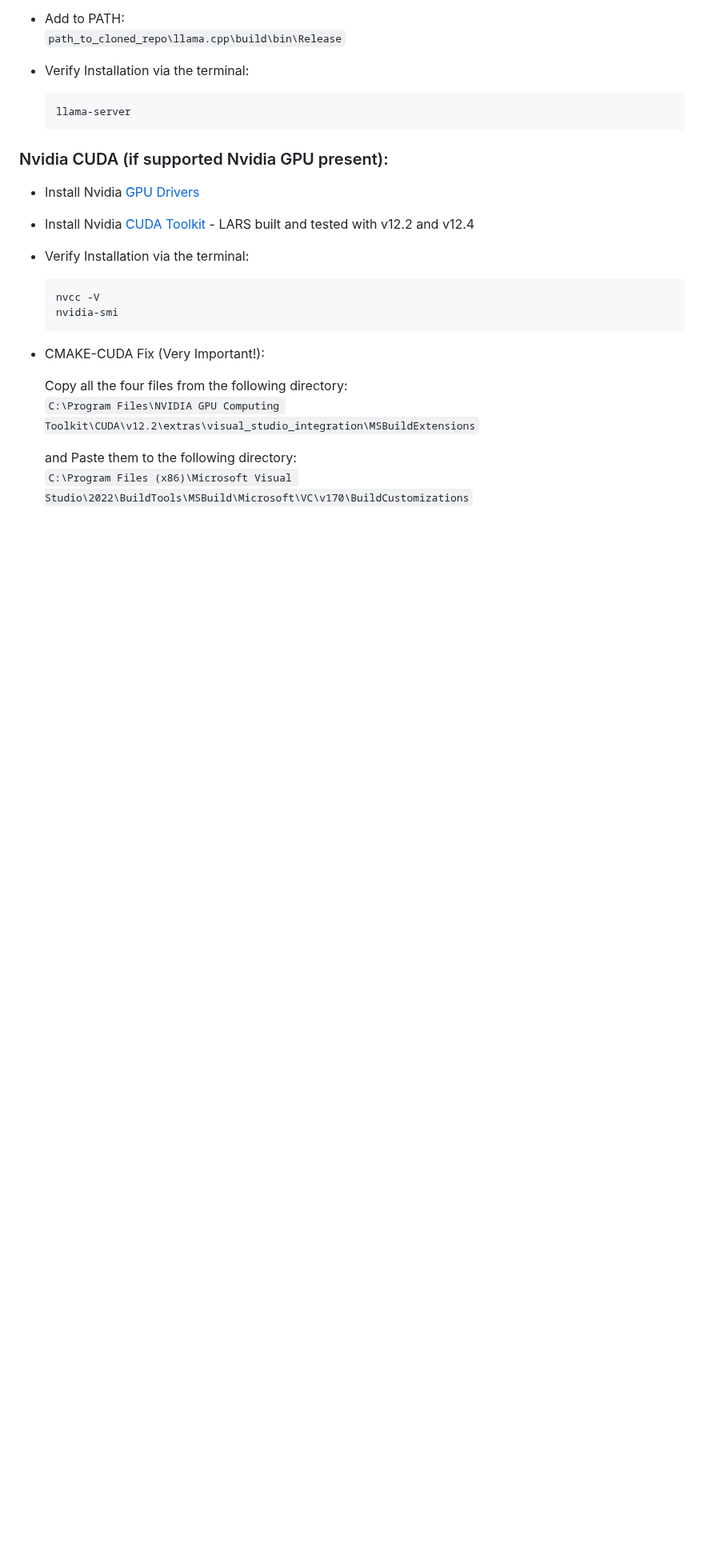
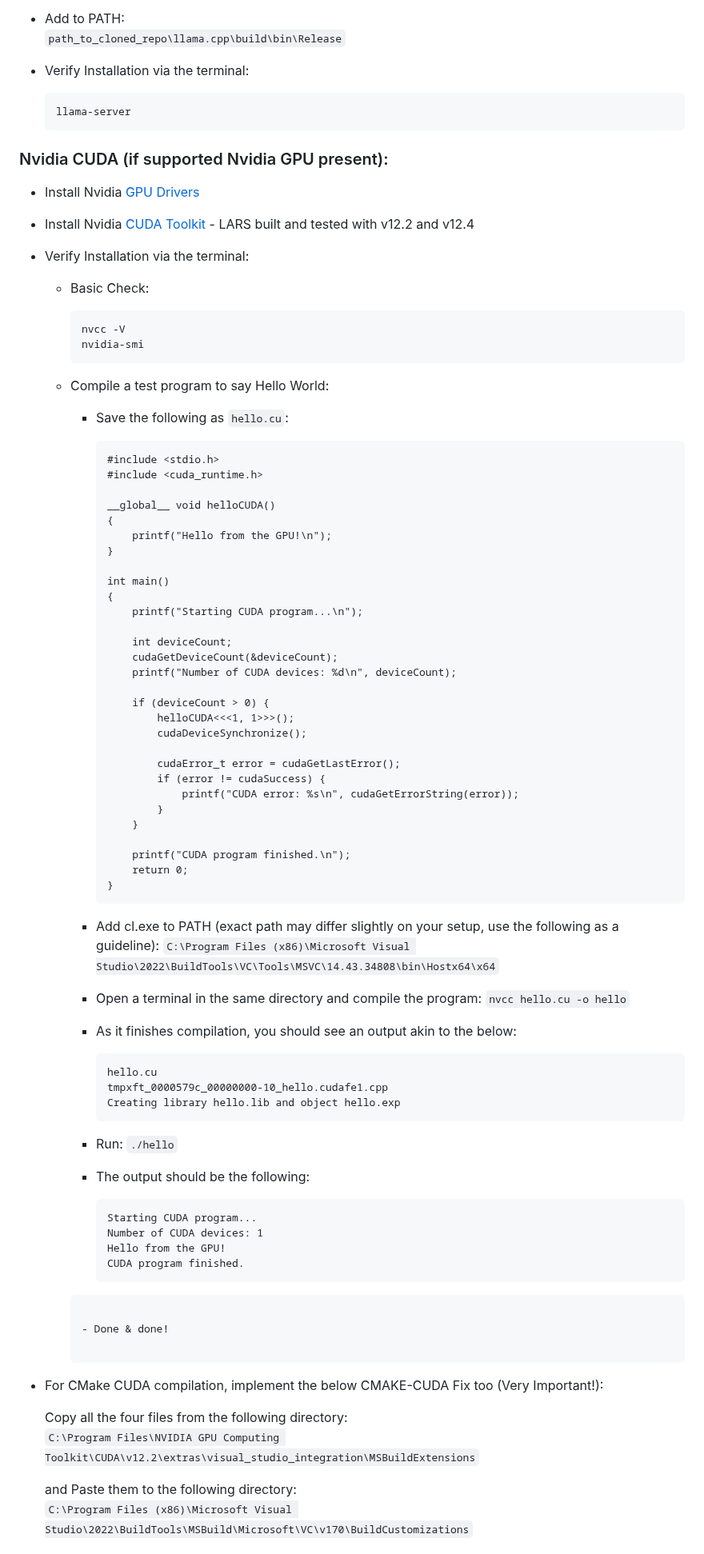
Before and after one commit to abgulati/Privion, a Markdown page: README.md, the part around one of its changes. Shown at 80% size. GitHub-like rendering; blank space fills up the shorter version.

````diff
--- a/README.md
+++ b/README.md
@@ -223,12 +225,72 @@ There are many desktop applications for running LLMs locally, and LARS aims to b
 - Install Nvidia [CUDA Toolkit](https://developer.nvidia.com/cuda-toolkit-archive) - LARS built and tested with v12.2 and v12.4
 
 - Verify Installation via the terminal:
-    ```
-    nvcc -V
-    nvidia-smi
-    ```
 
-- CMAKE-CUDA Fix (Very Important!):
+    - Basic Check:
+        ```
+        nvcc -V
+        nvidia-smi
+        ```
+
+    - Compile a test program to say Hello World:
+
+        - Save the following as `hello.cu`:
+            ```
+            #include <stdio.h>
+            #include <cuda_runtime.h>
+
+            __global__ void helloCUDA()
+            {
+                printf("Hello from the GPU!\n");
+            }
+
+            int main()
+            {
+                printf("Starting CUDA program...\n");
+
+                int deviceCount;
+                cudaGetDeviceCount(&deviceCount);
+                printf("Number of CUDA devices: %d\n", deviceCount);
+
+                if (deviceCount > 0) {
+                    helloCUDA<<<1, 1>>>();
+                    cudaDeviceSynchronize();
+
+                    cudaError_t error = cudaGetLastError();
+                    if (error != cudaSuccess) {
+                        printf("CUDA error: %s\n", cudaGetErrorString(error));
+                    }
+                }
+
+                printf("CUDA program finished.\n");
+                return 0;
+            }
+            ```
+
+        - Add cl.exe to PATH (exact path may differ slightly on your setup, use the following as a guideline): `C:\Program Files (x86)\Microsoft Visual Studio\2022\BuildTools\VC\Tools\MSVC\14.43.34808\bin\Hostx64\x64`
+
+        - Open a terminal in the same directory and compile the program: `nvcc hello.cu -o hello`
+
+        - As it finishes compilation, you should see an output akin to the below:
+            ```
+            hello.cu
+            tmpxft_0000579c_00000000-10_hello.cudafe1.cpp
+            Creating library hello.lib and object hello.exp
+            ```
+
+        - Run: `./hello`
+
+        - The output should be the following:
+            ```
+            Starting CUDA program...
+            Number of CUDA devices: 1
+            Hello from the GPU!
+            CUDA program finished.
+        ```
+
+        - Done & done!
+
+- For CMake CUDA compilation, implement the below CMAKE-CUDA Fix too (Very Important!):
 
     Copy all the four files from the following directory:
     ```C:\Program Files\NVIDIA GPU Computing Toolkit\CUDA\v12.2\extras\visual_studio_integration\MSBuildExtensions```
````
Also changed, not shown: other parts of README.md (+48 -0 lines).
